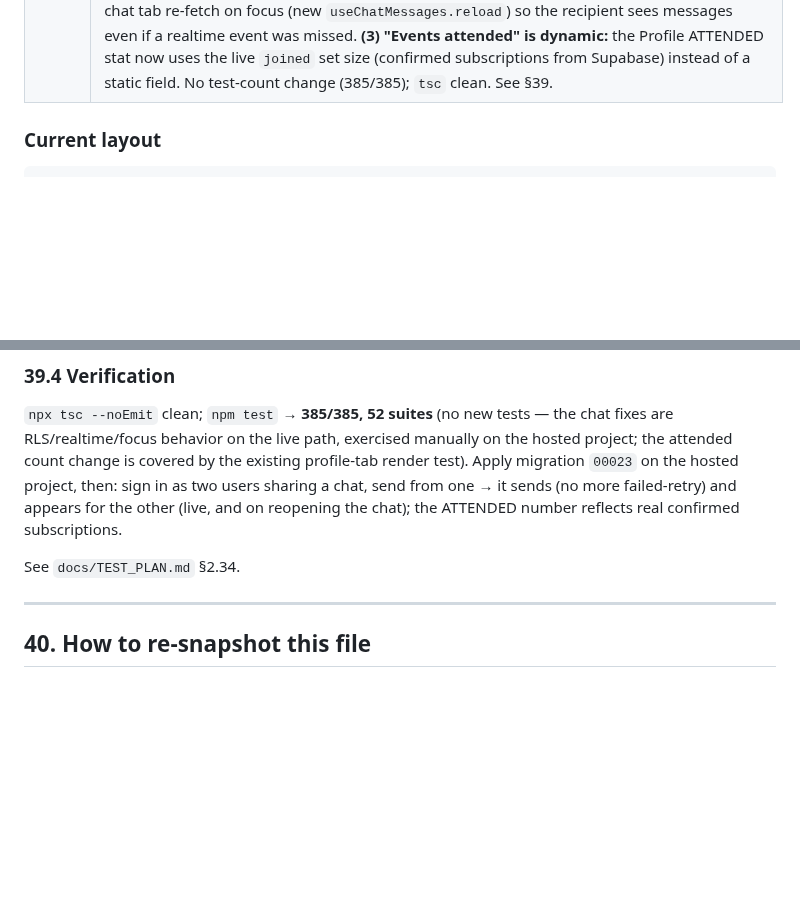
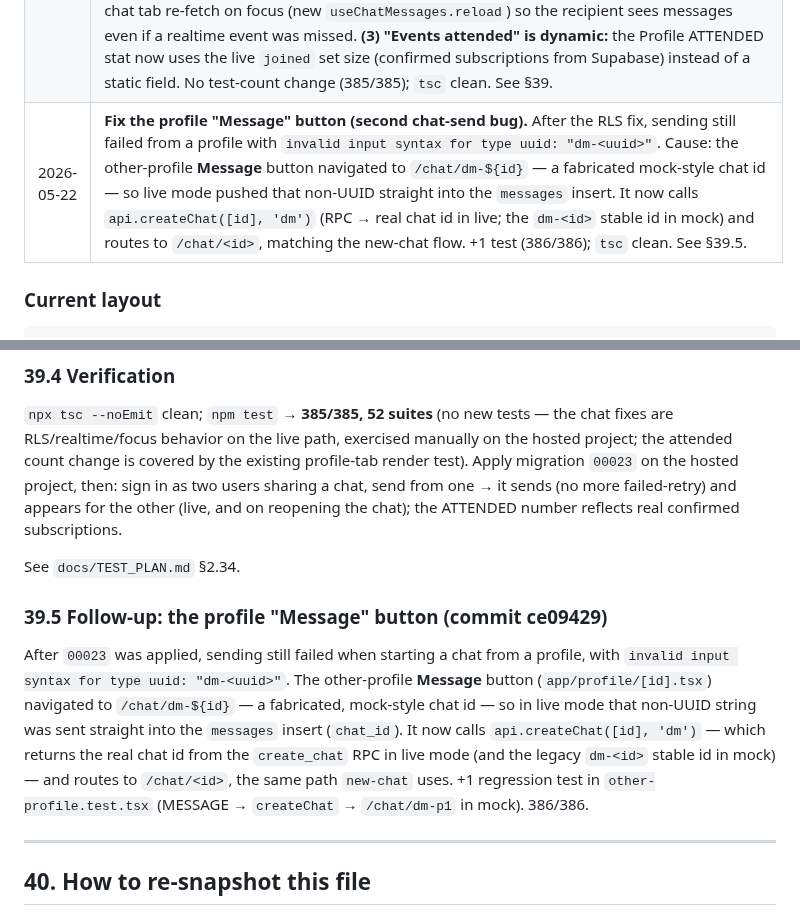
Before and after one commit to Plehndm/SceneCheck-App, a Markdown page: docs/PROGRESS_SNAPSHOT.md, 2 parts joined by grey strips. Rendered like a GitHub page; blank space fills up the shorter version.

Commit message:
docs: snapshot §39.5 + test-plan §2.34 note for the Message-button fix (ce09429)

```diff
--- a/docs/PROGRESS_SNAPSHOT.md
+++ b/docs/PROGRESS_SNAPSHOT.md
@@ -76,6 +76,7 @@ _Last updated: 2026-05-18 (commit 325bbd4)_
 | 2026-05-22 | **Fix: a friend showing twice (duplicate React key).** Signed in as one user, a friend rendered twice in the friends list with the same key. Root cause: a cross friend-request (A→B *and* B→A) that both get accepted leaves two accepted rows — `UNIQUE(from_id,to_id)` permits the mirror pair — so `fetchFriends` (which unions the `from_id=me` and `to_id=me` queries) returned the same profile from both sides. Fix: `fetchFriends` now dedupes the union by id (repairs display for rows already in the DB), and `sendFriendRequest` no-ops when a pending/accepted friendship already exists in **either** direction so a mirror row can't form. No test-count change (378/378); `tsc` clean. See §37. |
 | 2026-05-22 | **Search ALL filter + auto-selected filters, "Orgs" rename, and avatars stored in Supabase.** Four UX/data items. **(1)** The Profile-tab "Following" row is renamed **"Orgs"** (it opens your followed-orgs list). **(2)** "Browse orgs" now opens Search with the **orgs** filter pre-selected, and "Find people" / "Find more people" pre-select the **people** filter — via a new `?tab=` param `search.tsx` reads on open. **(3)** Search gained an **ALL** tab (now the default) that shows events + people + orgs in one combined feed, so you don't have to click between filters; the per-type tabs still narrow. **(4)** Profile photos are now **stored in Supabase**: new migration `00022` adds a public `avatars` storage bucket + per-user RLS, `api.uploadAvatar` uploads the picked image and persists the public URL on `profiles.avatar_url` (which AuthBootstrap already loads into `me.picture`), `api.removeAvatar` clears it; the Profile tab uploads on change (optimistic preview + revert on failure) so the photo is retained and loads on every device. +7 tests (385/385); `tsc` clean. See §38. |
 | 2026-05-22 | **Chat send fixed (RLS recursion) + delivery robustness + dynamic "events attended."** **(1) Messages now send.** The real blocker was an **infinite-recursion RLS policy**: `chat_members`' SELECT policy (`00011`) sub-queried `chat_members` itself, so Postgres aborted (`infinite recursion detected in policy for relation chat_members`) on every RLS-checked chat access — the failing `messages` INSERT surfaced as the "couldn't send / [object Object]" failed-retry indicator, and it also broke the chat list + message reads. Migration `00023` adds a `SECURITY DEFINER` `is_chat_member()` helper (bypasses RLS, so no recursion) and rewrites the four chat policies to use it. `api.sendMessage` now throws the real PostgREST message instead of `[object Object]`. **(2) Delivery robustness:** AuthBootstrap authorizes Realtime with the user JWT (`realtime.setAuth`) so RLS `postgres_changes` are delivered, and the chat thread + chat tab re-fetch on focus (new `useChatMessages.reload`) so the recipient sees messages even if a realtime event was missed. **(3) "Events attended" is dynamic:** the Profile ATTENDED stat now uses the live `joined` set size (confirmed subscriptions from Supabase) instead of a static field. No test-count change (385/385); `tsc` clean. See §39. |
+| 2026-05-22 | **Fix the profile "Message" button (second chat-send bug).** After the RLS fix, sending still failed from a profile with `invalid input syntax for type uuid: "dm-<uuid>"`. Cause: the other-profile **Message** button navigated to `/chat/dm-${id}` — a fabricated mock-style chat id — so live mode pushed that non-UUID straight into the `messages` insert. It now calls `api.createChat([id], 'dm')` (RPC → real chat id in live; the `dm-<id>` stable id in mock) and routes to `/chat/<id>`, matching the new-chat flow. +1 test (386/386); `tsc` clean. See §39.5. |
 
 ### Current layout
 
@@ -2529,6 +2530,18 @@ chat); the ATTENDED number reflects real confirmed subscriptions.
 
 See `docs/TEST_PLAN.md` §2.34.
 
+### 39.5 Follow-up: the profile "Message" button (commit ce09429)
+
+After `00023` was applied, sending still failed when starting a chat from a
+profile, with `invalid input syntax for type uuid: "dm-<uuid>"`. The
+other-profile **Message** button (`app/profile/[id].tsx`) navigated to
+`/chat/dm-${id}` — a fabricated, mock-style chat id — so in live mode that
+non-UUID string was sent straight into the `messages` insert (`chat_id`). It now
+calls `api.createChat([id], 'dm')` — which returns the real chat id from the
+`create_chat` RPC in live mode (and the legacy `dm-<id>` stable id in mock) — and
+routes to `/chat/<id>`, the same path `new-chat` uses. +1 regression test in
+`other-profile.test.tsx` (MESSAGE → `createChat` → `/chat/dm-p1` in mock). 386/386.
+
 ---
 
 ## 40. How to re-snapshot this file
```
Also changed, not shown: docs/TEST_PLAN.md (+3 -2 lines).
